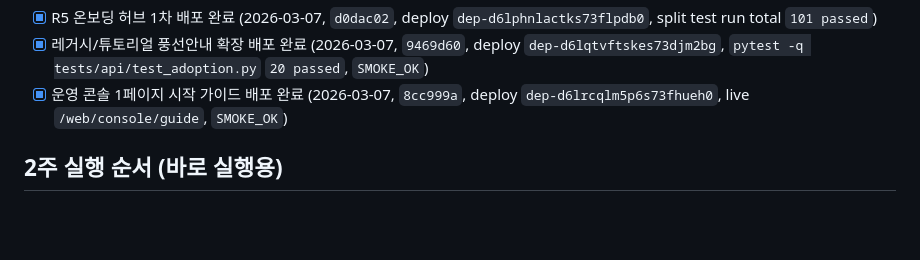
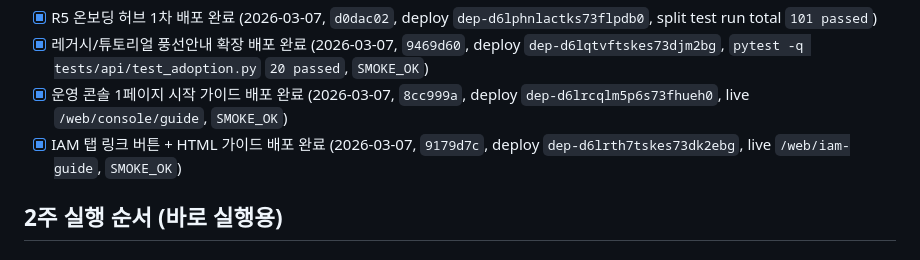
Before and after one commit to guige01-guinsa/ka-facility-os, a Markdown page: docs/ROADMAP_NEXT.md, the part around the change. GitHub-like rendering; blank space fills up the shorter version.

```diff
--- a/docs/ROADMAP_NEXT.md
+++ b/docs/ROADMAP_NEXT.md
@@ -127,6 +127,7 @@
 - [x] R5 온보딩 허브 1차 배포 완료 (2026-03-07, `d0dac02`, deploy `dep-d6lphnlactks73flpdb0`, split test run total `101 passed`)
 - [x] 레거시/튜토리얼 풍선안내 확장 배포 완료 (2026-03-07, `9469d60`, deploy `dep-d6lqtvftskes73djm2bg`, `pytest -q tests/api/test_adoption.py` `20 passed`, `SMOKE_OK`)
 - [x] 운영 콘솔 1페이지 시작 가이드 배포 완료 (2026-03-07, `8cc999a`, deploy `dep-d6lrcqlm5p6s73fhueh0`, live `/web/console/guide`, `SMOKE_OK`)
+- [x] IAM 탭 링크 버튼 + HTML 가이드 배포 완료 (2026-03-07, `9179d7c`, deploy `dep-d6lrth7tskes73dk2ebg`, live `/web/iam-guide`, `SMOKE_OK`)
 
 ## 2주 실행 순서 (바로 실행용)
 
```
Also changed, not shown: docs/DEVELOPMENT_REPORT_2026-03-01.md (+3 -0 lines).
